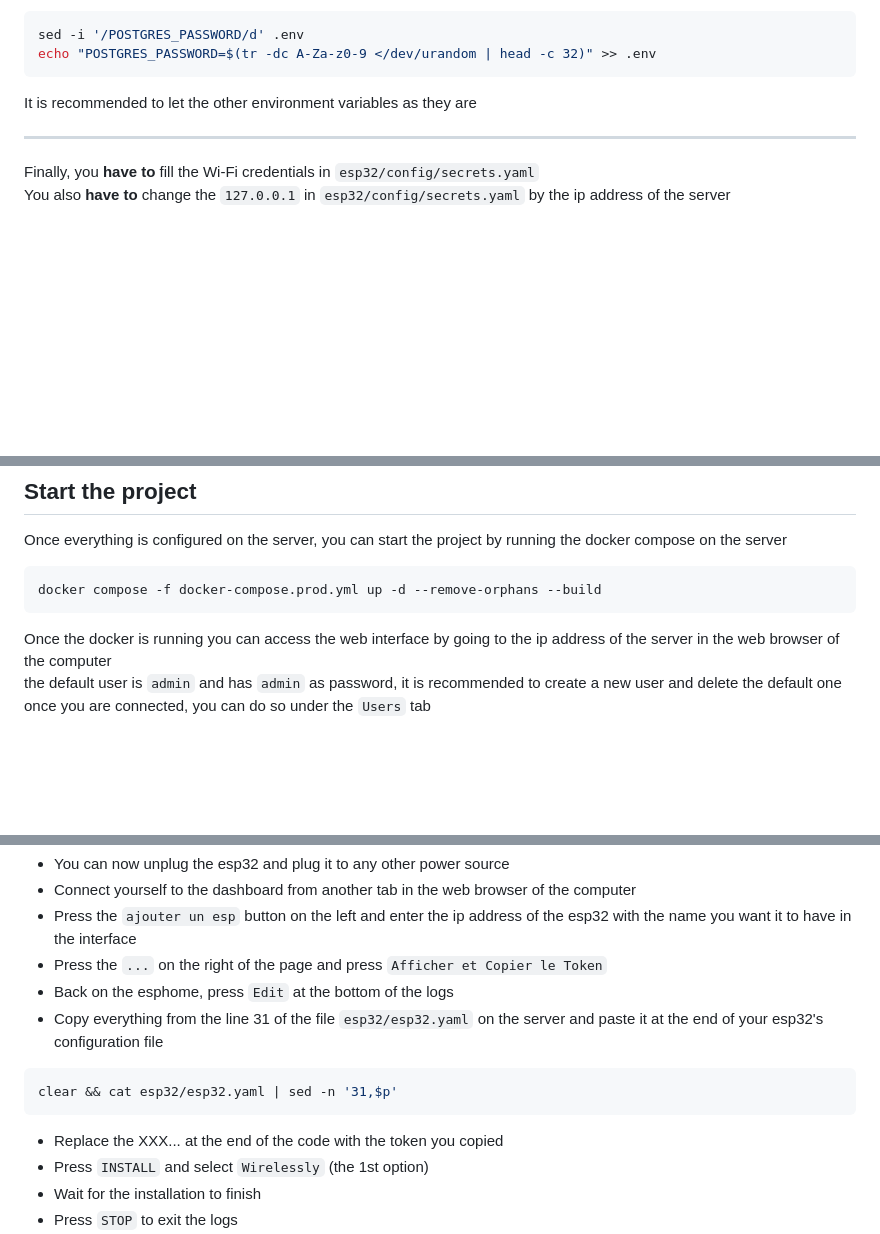
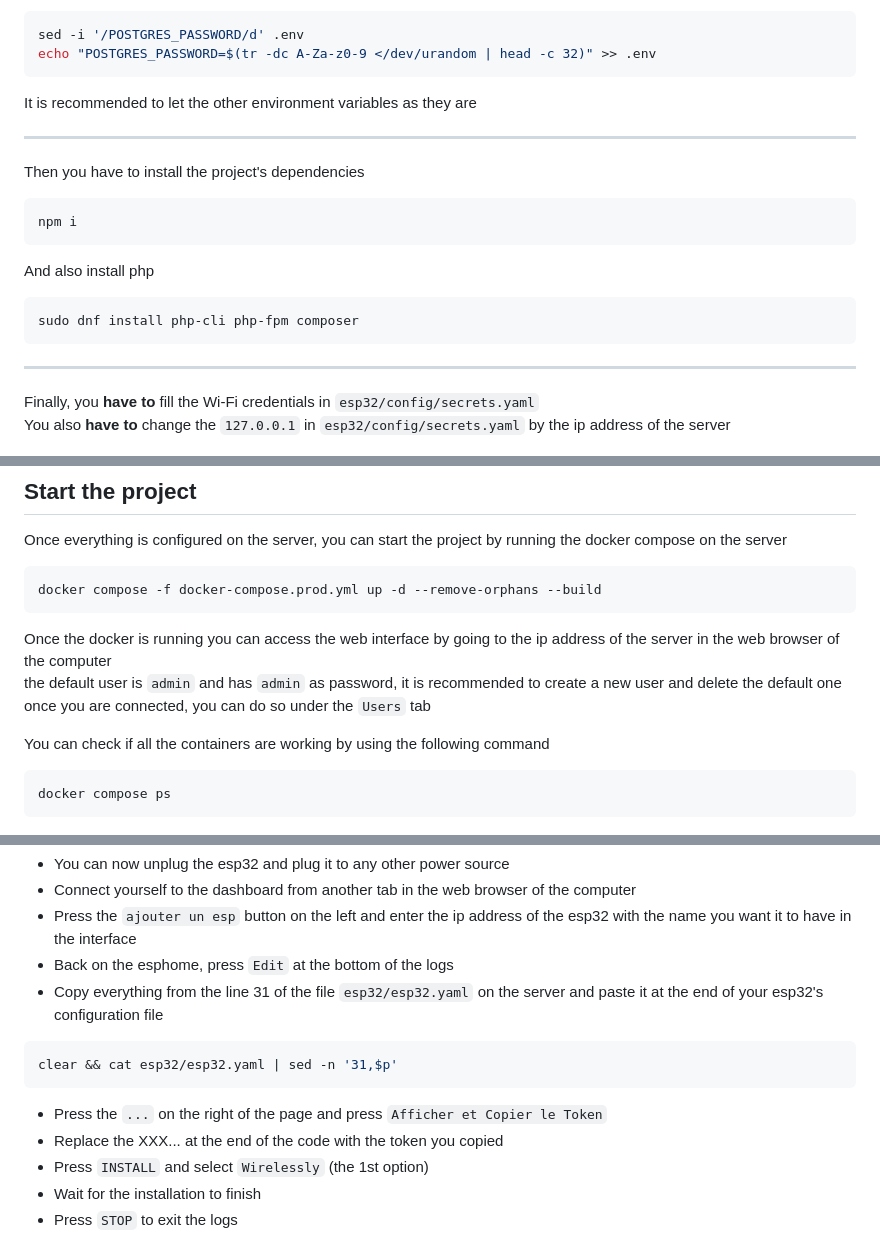
Before and after one commit to museebolo/climat_guardian, a Markdown page: README.md, 3 parts joined by grey strips. Rendered like a GitHub page; blank space fills up the shorter version.

Commit message:
fix: Inverse some directive and add some commandes to do
Closes: 174

````diff
--- a/README.md
+++ b/README.md
@@ -69,6 +69,17 @@ echo "POSTGRES_PASSWORD=$(tr -dc A-Za-z0-9 </dev/urandom | head -c 32)" >> .env
 It is recommended to let the other environment variables as they are
 
 ---
+Then you have to install the project's dependencies
+```bash
+npm i
+```
+
+And also install php
+```bash
+sudo dnf install php-cli php-fpm composer
+```
+
+---
 Finally, you **have to** fill the Wi-Fi credentials in `esp32/config/secrets.yaml`\
 You also **have to** change the `127.0.0.1` in `esp32/config/secrets.yaml` by the ip address of the server
 
@@ -79,6 +90,11 @@ docker compose -f docker-compose.prod.yml up -d --remove-orphans --build
 ```
 Once the docker is running you can access the web interface by going to the ip address of the server in the web browser of the computer\
 the default user is `admin` and has `admin` as password, it is recommended to create a new user and delete the default one once you are connected, you can do so under the ``Users`` tab
+
+You can check if all the containers are working by using the following command
+```bash
+docker compose ps
+```
 
 ![Dashboard](/.assets/dashboard.png)
 ![Plan](/.assets/plan.png)
@@ -100,12 +116,12 @@ $${\color{gray} \text{[15:39:12]} \color{magenta} \text{[C]\[wifi:416\]:   IP Ad
 - You can now unplug the esp32 and plug it to any other power source
 - Connect yourself to the dashboard from another tab in the web browser of the computer
 - Press the ``ajouter un esp`` button on the left and enter the ip address of the esp32 with the name you want it to have in the interface
-- Press the ``...`` on the right of the page and press ``Afficher et Copier le Token``
 - Back on the esphome, press `Edit` at the bottom of the logs
 - Copy everything from the line 31 of the file `esp32/esp32.yaml` on the server and paste it at the end of your esp32's configuration file
 ```bash
 clear && cat esp32/esp32.yaml | sed -n '31,$p'
 ```
+- Press the ``...`` on the right of the page and press ``Afficher et Copier le Token``
 - Replace the XXX... at the end of the code with the token you copied
 - Press `INSTALL` and select `Wirelessly` (the 1st option)
 - Wait for the installation to finish
````
